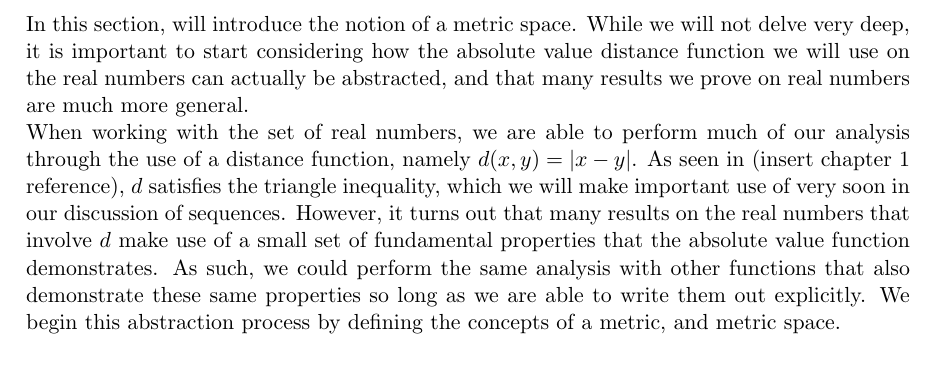
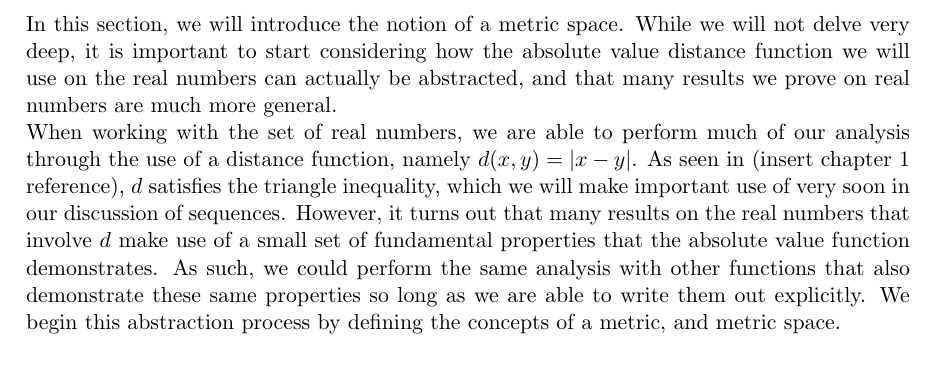
Before and after one commit to paperfront/Math-104-Notes, a LaTeX document (tex_files/notes.tex, which reads tex_files/Topology_Intro.tex): part of page 4 of 15, cut so that both start at the same text. Compiled offline with pdfLaTeX.

Commit message:
Fixed typo on page 4 and updated root pdf

```diff
--- a/tex_files/Topology_Intro.tex
+++ b/tex_files/Topology_Intro.tex
@@ -1,5 +1,5 @@
 \section{A Brief Remark on Topology}
-In this section, will introduce the notion of a metric space. While we will not delve very deep, it is important to start considering how the absolute value distance function we will use on the real numbers can actually be abstracted, and that many results we prove on real numbers are much more general.
+In this section, we will introduce the notion of a metric space. While we will not delve very deep, it is important to start considering how the absolute value distance function we will use on the real numbers can actually be abstracted, and that many results we prove on real numbers are much more general.
 \newline
 When working with the set of real numbers, we are able to perform much of our analysis through the use of a distance function, namely \(d(x,y) = |x - y|\). As seen in (insert chapter 1 reference), \(d\) satisfies the triangle inequality, which we will make important use of very soon in our discussion of sequences. However, it turns out that many results on the real numbers that involve \(d\) make use of a small set of fundamental properties that the absolute value function demonstrates. As such, we could perform the same analysis with other functions that also demonstrate these same properties so long as we are able to write them out explicitly.  We begin this abstraction process by defining the concepts of a metric, and metric space.
 \newline
```
Also changed, not shown: notes.pdf, tex_files/notes.pdf.
